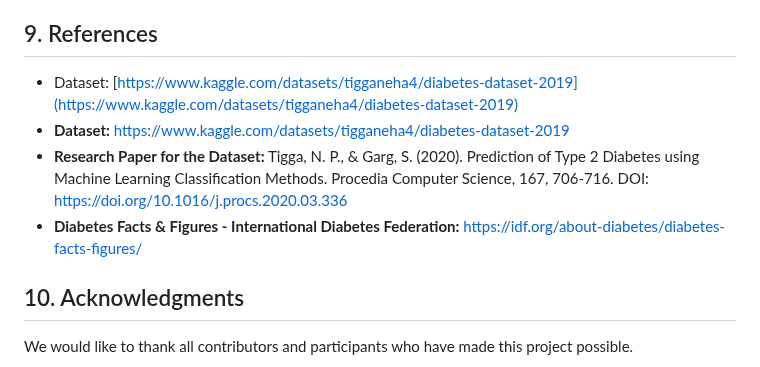
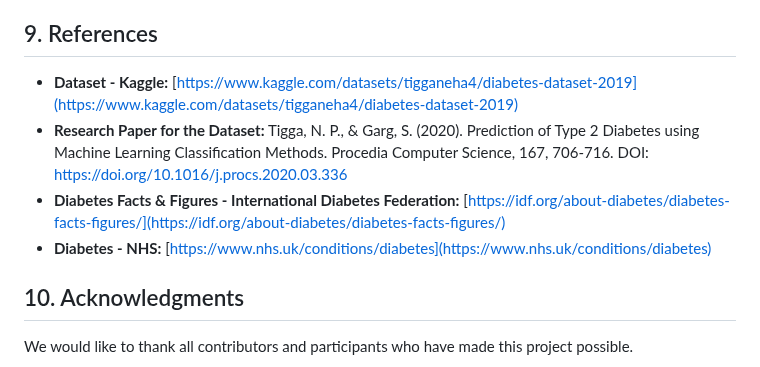
Before and after one commit to bernardtse/diabetes-prediction, a Markdown page: README.md, the part around the change. Drawn GitHub-style.

Commit message:
Update README.md (references)

```diff
--- a/README.md
+++ b/README.md
@@ -154,11 +154,11 @@ Through this project, we demonstrated the application of machine learning techni
 
 
 ## 9. References
-- Dataset: [https://www.kaggle.com/datasets/tigganeha4/diabetes-dataset-2019](https://www.kaggle.com/datasets/tigganeha4/diabetes-dataset-2019)
-- **Dataset:** https://www.kaggle.com/datasets/tigganeha4/diabetes-dataset-2019
+
+- **Dataset - Kaggle:** [https://www.kaggle.com/datasets/tigganeha4/diabetes-dataset-2019](https://www.kaggle.com/datasets/tigganeha4/diabetes-dataset-2019)
 - **Research Paper for the Dataset:** Tigga, N. P., & Garg, S. (2020). Prediction of Type 2 Diabetes using Machine Learning Classification Methods. Procedia Computer Science, 167, 706-716. DOI: https://doi.org/10.1016/j.procs.2020.03.336
-- **Diabetes Facts & Figures - International Diabetes Federation:** https://idf.org/about-diabetes/diabetes-facts-figures/
-
+- **Diabetes Facts & Figures - International Diabetes Federation:** [https://idf.org/about-diabetes/diabetes-facts-figures/](https://idf.org/about-diabetes/diabetes-facts-figures/)
+- **Diabetes - NHS:** [https://www.nhs.uk/conditions/diabetes](https://www.nhs.uk/conditions/diabetes)
 
 ## 10. Acknowledgments
 
```
